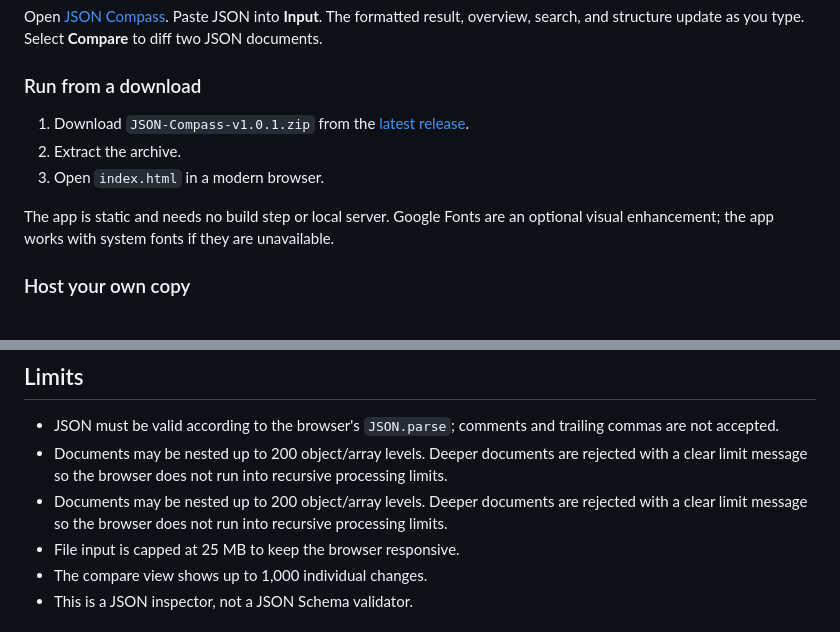
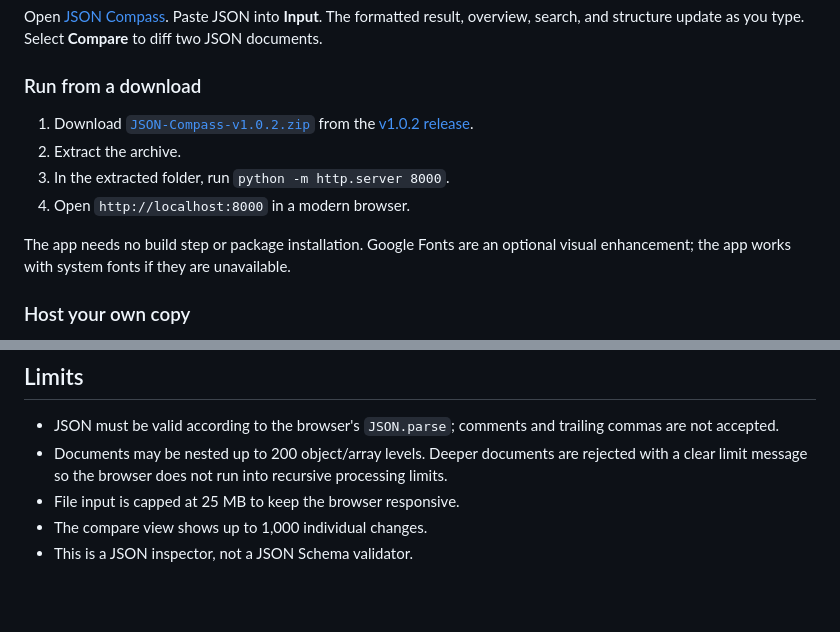
Before and after one commit to GhosTnever-lkm/json-compass, a Markdown page: README.md, 2 parts joined by grey strips. Rendered like a GitHub page; blank space fills up the shorter version.

Commit message:
Fix JSON Compass download instructions

```diff
--- a/README.md
+++ b/README.md
@@ -34,11 +34,12 @@ Open [JSON Compass](https://ghostnever-lkm.github.io/json-compass/). Paste JSON
 
 ### Run from a download
 
-1. Download `JSON-Compass-v1.0.1.zip` from the [latest release](https://github.com/GhosTnever-lkm/json-compass/releases/latest).
+1. Download [`JSON-Compass-v1.0.2.zip`](https://github.com/GhosTnever-lkm/json-compass/releases/download/v1.0.2/JSON-Compass-v1.0.2.zip) from the [v1.0.2 release](https://github.com/GhosTnever-lkm/json-compass/releases/tag/v1.0.2).
 2. Extract the archive.
-3. Open `index.html` in a modern browser.
+3. In the extracted folder, run `python -m http.server 8000`.
+4. Open `http://localhost:8000` in a modern browser.
 
-The app is static and needs no build step or local server. Google Fonts are an optional visual enhancement; the app works with system fonts if they are unavailable.
+The app needs no build step or package installation. Google Fonts are an optional visual enhancement; the app works with system fonts if they are unavailable.
 
 ### Host your own copy
 
@@ -70,7 +71,6 @@ npm run check
 
 - JSON must be valid according to the browser's `JSON.parse`; comments and trailing commas are not accepted.
 - Documents may be nested up to 200 object/array levels. Deeper documents are rejected with a clear limit message so the browser does not run into recursive processing limits.
-- Documents may be nested up to 200 object/array levels. Deeper documents are rejected with a clear limit message so the browser does not run into recursive processing limits.
 - File input is capped at 25 MB to keep the browser responsive.
 - The compare view shows up to 1,000 individual changes.
 - This is a JSON inspector, not a JSON Schema validator.
```
